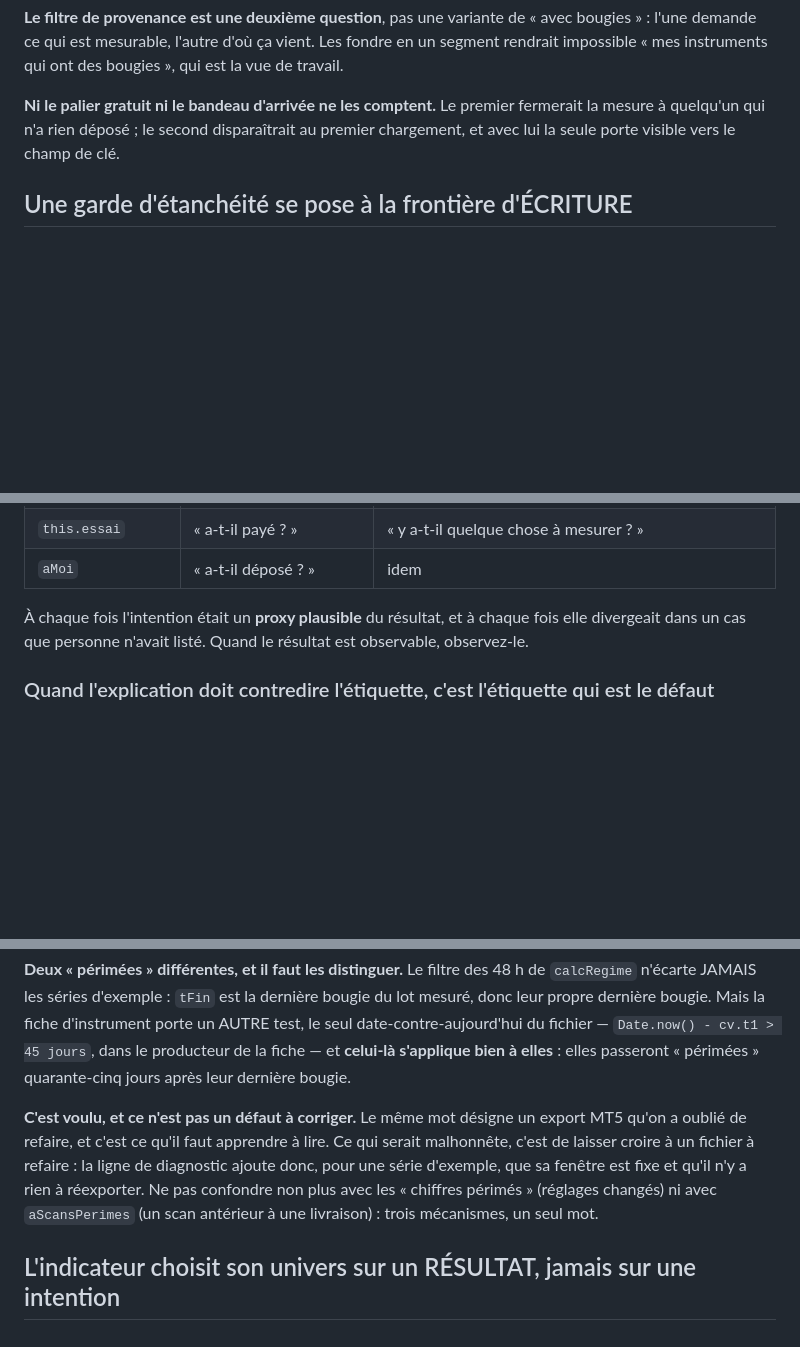
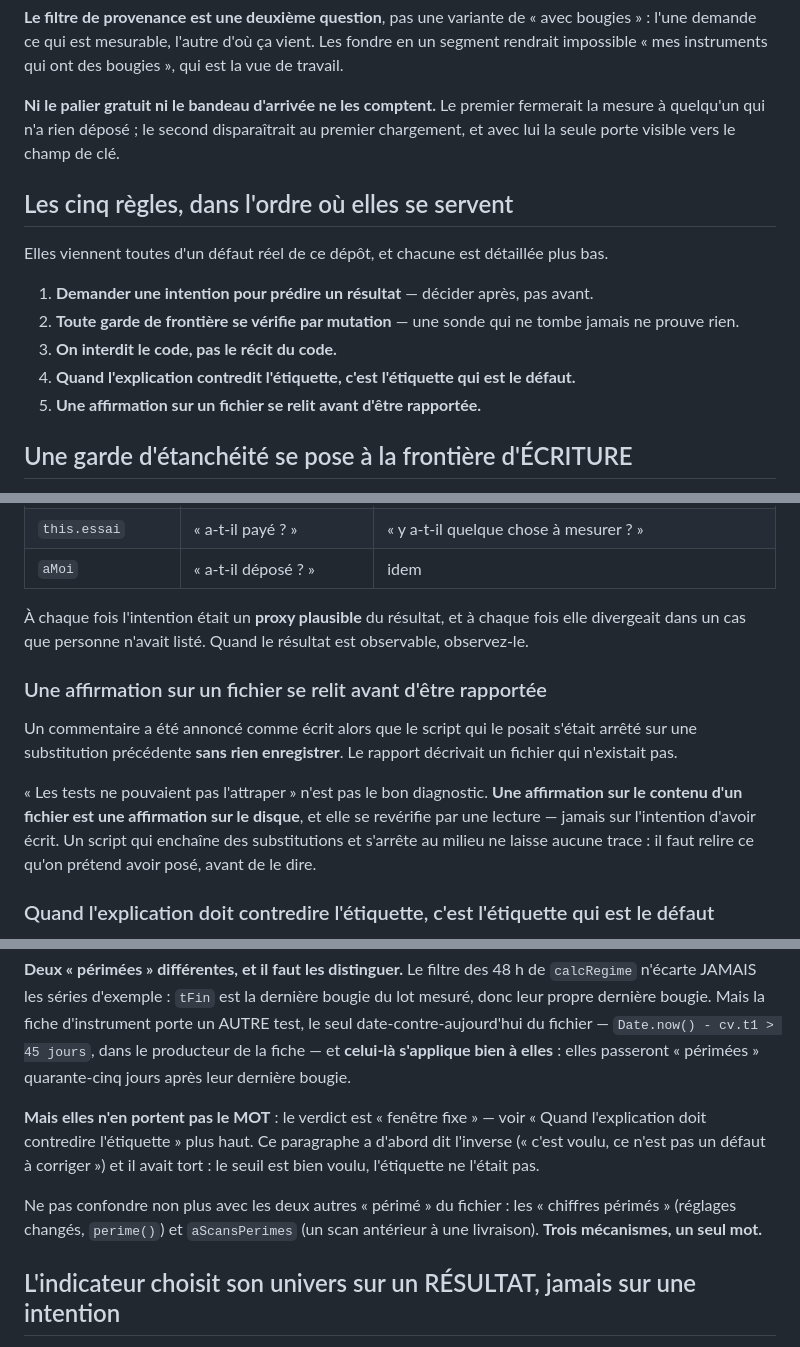
Before and after one commit to hubertguillaume44-netizen/simula, a Markdown page: CLAUDE.md, 3 parts joined by grey strips. GitHub-like rendering; blank space fills up the shorter version.

Commit message:
La cinquième règle, et deux incohérences que CLAUDE.md portait déjà
UNE AFFIRMATION SUR UN FICHIER SE RELIT AVANT D'ÊTRE RAPPORTÉE

J'ai annoncé un commentaire comme écrit alors que le script qui le posait
s'était arrêté sur une substitution précédente sans rien enregistrer : le
rapport décrivait un fichier qui n'existait pas. « Les tests ne pouvaient pas
l'attraper » n'était pas le bon diagnostic — une affirmation sur le contenu d'un
fichier est une affirmation sur le DISQUE, et elle se revérifie par une lecture,
jamais sur l'intention d'avoir écrit.

Les cinq règles de la séance sont rassemblées en tête, dans l'ordre où elles se
servent, chacune détaillée plus bas :

1. demander une intention pour prédire un résultat — décider après, pas avant ;
2. toute garde de frontière se vérifie par mutation ;
3. on interdit le code, pas le récit du code ;
4. quand l'explication contredit l'étiquette, c'est l'étiquette qui est le défaut ;
5. une affirmation sur un fichier se relit avant d'être rapportée.

ET DEUX INCOHÉRENCES, TROUVÉES EN APPLIQUANT LA CINQUIÈME

· « Aucun mot relatif sur une fenêtre figée » affirmait encore que « périmée »
  est voulu et que la ligne de diagnostic ajoute « il n'y a rien à réexporter ».
  Le commit précédent a renommé le verdict et reformulé la phrase : le paragraphe
  contredisait la décision prise deux sections plus haut. Il dit maintenant ce
  qui est vrai — le seuil est voulu, l'étiquette ne l'était pas.

· le paragraphe de la sonde d'idempotence s'était retrouvé SOUS la section de
  l'étiquette, à laquelle il n'appartient pas : mes insertions successives
  l'avaient poussé là. Il est remonté avec la garde d'étanchéité.

Aucun changement de code. 413 tests au vert.

Co-Authored-By: Claude Opus 5 <noreply@anthropic.com>
Claude-Session: https://claude.ai/code/session_01GL62K6rc75S7wy31DLtG8t

```diff
--- a/CLAUDE.md
+++ b/CLAUDE.md
@@ -306,6 +306,17 @@ impossible « mes instruments qui ont des bougies », qui est la vue de travail.
 mesure à quelqu'un qui n'a rien déposé ; le second disparaîtrait au premier chargement, et
 avec lui la seule porte visible vers le champ de clé.
 
+## Les cinq règles, dans l'ordre où elles se servent
+
+Elles viennent toutes d'un défaut réel de ce dépôt, et chacune est détaillée plus bas.
+
+1. **Demander une intention pour prédire un résultat** — décider après, pas avant.
+2. **Toute garde de frontière se vérifie par mutation** — une sonde qui ne tombe jamais ne
+   prouve rien.
+3. **On interdit le code, pas le récit du code.**
+4. **Quand l'explication contredit l'étiquette, c'est l'étiquette qui est le défaut.**
+5. **Une affirmation sur un fichier se relit avant d'être rapportée.**
+
 ## Une garde d'étanchéité se pose à la frontière d'ÉCRITURE
 
 C'est la leçon d'un aller-retour, et elle vaut au-delà de ce chantier. La première garde
@@ -356,6 +372,18 @@ avant** :
 divergeait dans un cas que personne n'avait listé. Quand le résultat est observable,
 observez-le.
 
+### Une affirmation sur un fichier se relit avant d'être rapportée
+
+Un commentaire a été annoncé comme écrit alors que le script qui le posait s'était arrêté
+sur une substitution précédente **sans rien enregistrer**. Le rapport décrivait un fichier
+qui n'existait pas.
+
+« Les tests ne pouvaient pas l'attraper » n'est pas le bon diagnostic. **Une affirmation
+sur le contenu d'un fichier est une affirmation sur le disque**, et elle se revérifie par
+une lecture — jamais sur l'intention d'avoir écrit. Un script qui enchaîne des
+substitutions et s'arrête au milieu ne laisse aucune trace : il faut relire ce qu'on
+prétend avoir posé, avant de le dire.
+
 ### Quand l'explication doit contredire l'étiquette, c'est l'étiquette qui est le défaut
 
 Une étiquette est **actionnable par construction**. « Périmée » veut dire *refais ton
@@ -394,12 +417,14 @@ le seul date-contre-aujourd'hui du fichier — `Date.now() - cv.t1 > 45 jours`,
 producteur de la fiche — et **celui-là s'applique bien à elles** : elles passeront
 « périmées » quarante-cinq jours après leur dernière bougie.
 
-**C'est voulu, et ce n'est pas un défaut à corriger.** Le même mot désigne un export MT5
-qu'on a oublié de refaire, et c'est ce qu'il faut apprendre à lire. Ce qui serait
-malhonnête, c'est de laisser croire à un fichier à refaire : la ligne de diagnostic ajoute
-donc, pour une série d'exemple, que sa fenêtre est fixe et qu'il n'y a rien à réexporter.
-Ne pas confondre non plus avec les « chiffres périmés » (réglages changés) ni avec
-`aScansPerimes` (un scan antérieur à une livraison) : trois mécanismes, un seul mot.
+**Mais elles n'en portent pas le MOT** : le verdict est « fenêtre fixe » — voir « Quand
+l'explication doit contredire l'étiquette » plus haut. Ce paragraphe a d'abord dit
+l'inverse (« c'est voulu, ce n'est pas un défaut à corriger ») et il avait tort : le seuil
+est bien voulu, l'étiquette ne l'était pas.
+
+Ne pas confondre non plus avec les deux autres « périmé » du fichier : les « chiffres
+périmés » (réglages changés, `perime()`) et `aScansPerimes` (un scan antérieur à une
+livraison). **Trois mécanismes, un seul mot.**
 
 ## L'indicateur choisit son univers sur un RÉSULTAT, jamais sur une intention
 
```
Also changed, not shown: other parts of CLAUDE.md (+5 -5 lines).
